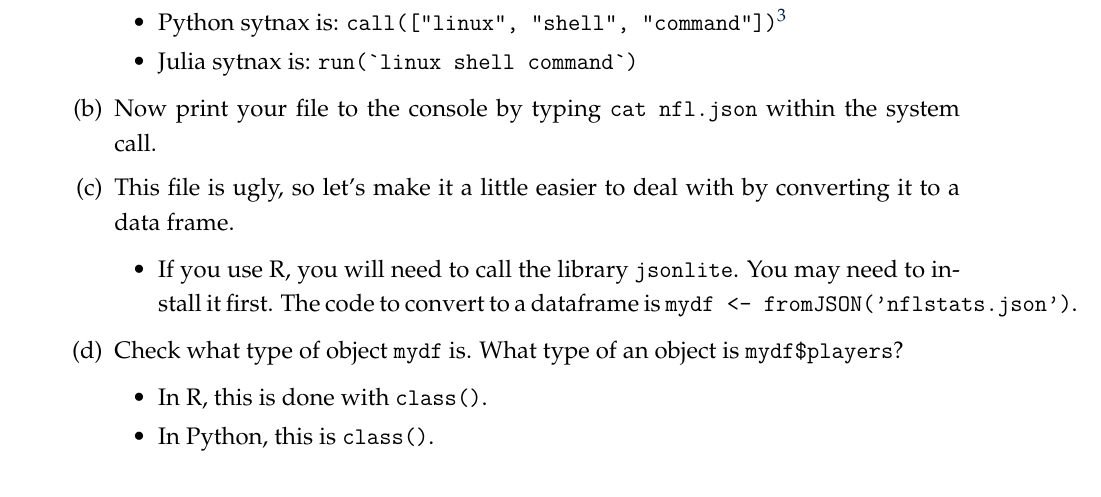
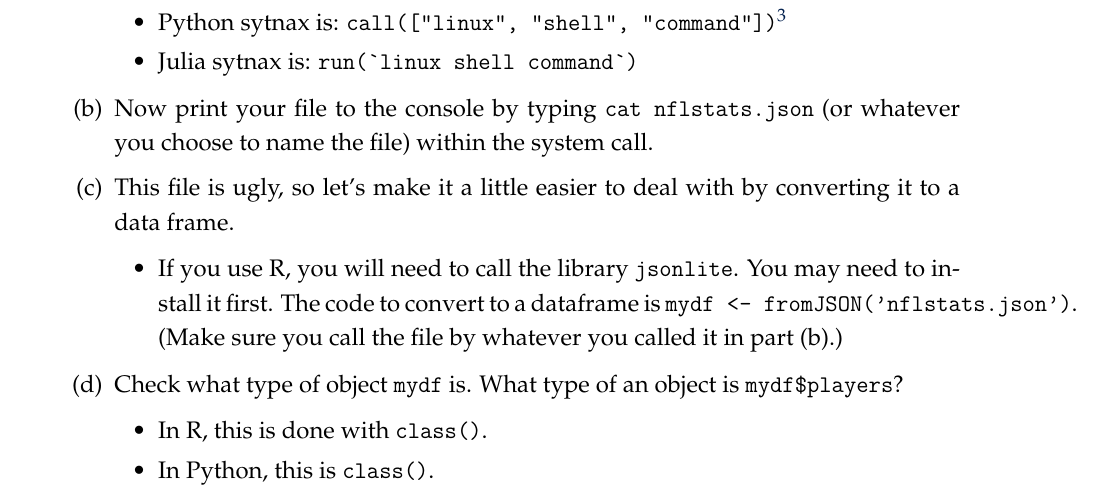
Before and after one commit to tyleransom/DScourseS18, a LaTeX problem sheet (DatabaseMgmt/PS4.tex): part of page 3 of 5, cut so that both start at the same text. Compiled offline with LaTeX, dvips and Ghostscript.

Commit message:
Fixing typos in PS4

```diff
--- a/DatabaseMgmt/PS4.tex
+++ b/DatabaseMgmt/PS4.tex
@@ -132,12 +132,12 @@ Type \texttt{sparkR} at the command line and you should be able to use Spark's R
 		\item Julia sytnax is: \texttt{run(\`{}linux shell command\`{})}
 	 \end{itemize}
 
-	 \part Now print your file to the console by typing \texttt{cat nfl.json} within the system call.
+	 \part Now print your file to the console by typing \texttt{cat nflstats.json} (or whatever you choose to name the file) within the system call.
 
 	 \part This file is ugly, so let's make it a little easier to deal with by converting it to a data frame.
 
 	 \begin{itemize}
-		 \item If you use R, you will need to call the library \texttt{jsonlite}. You may need to install it first. The code to convert to a dataframe is \texttt{mydf <- fromJSON('nflstats.json')}.
+		 \item If you use R, you will need to call the library \texttt{jsonlite}. You may need to install it first. The code to convert to a dataframe is \texttt{mydf <- fromJSON('nflstats.json')}. (Make sure you call the file by whatever you called it in part (b).)
 	 \end{itemize}
 
 	 \part Check what type of object \texttt{mydf} is. What type of an object is \texttt{mydf\$players}?
```
Also changed, not shown: DatabaseMgmt/PS4.pdf.
